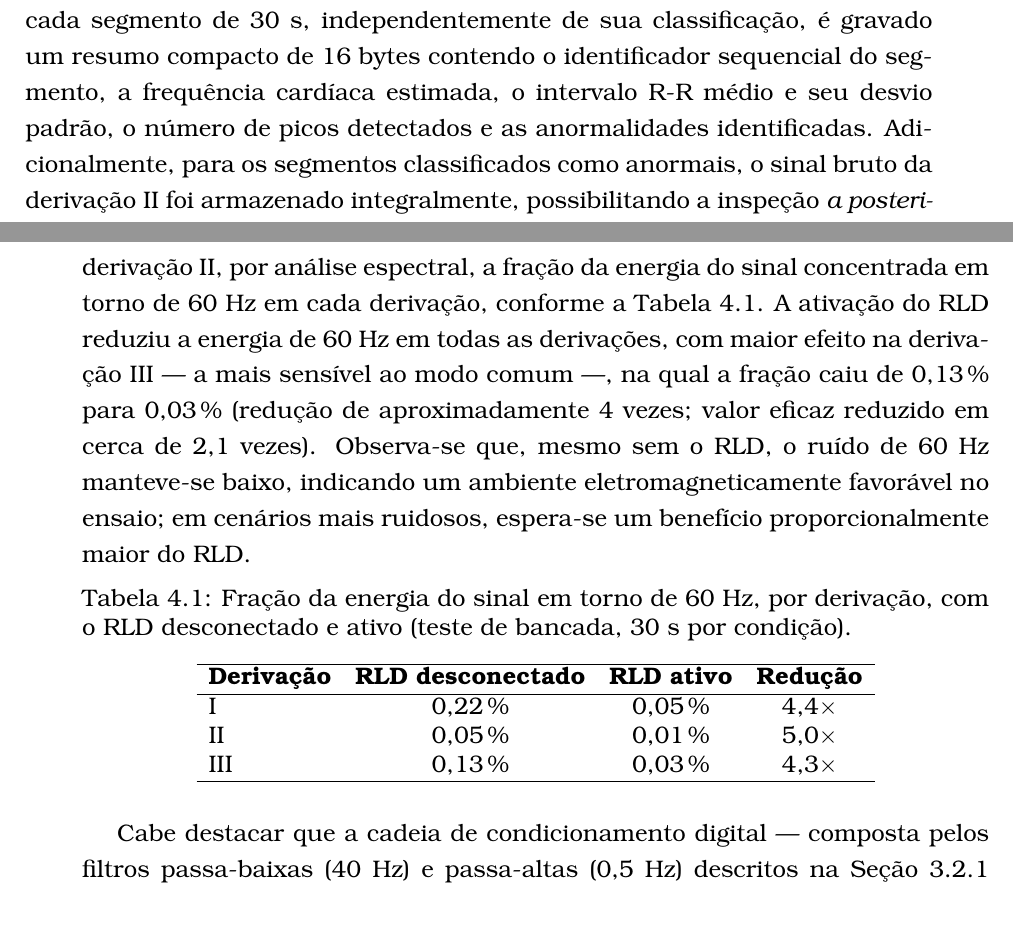
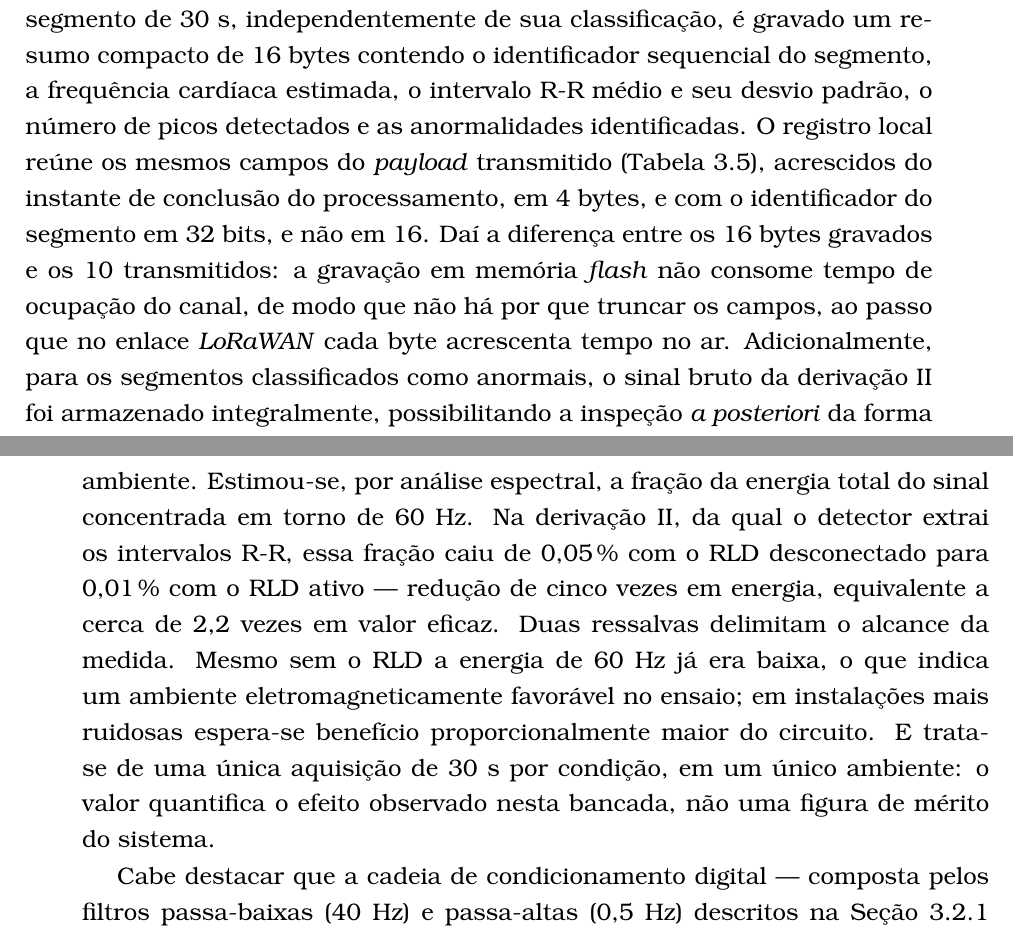
Before and after one commit to ezefferth/dissertacao-mestrado, a LaTeX thesis (dissertacao.tex, which reads 3_met.tex, 4_resultados.tex): two parts of pages 48 and 67 of 120, joined at a grey line, cut so that both start at the same text. Compiled offline with pdfLaTeX; a LaTeX package or settings file that is missing is left out.

Commit message:
Cap. 4: RLD reportado só na derivação II; correções textuais
- resultado do RLD limitado à derivação II, com a distinção entre redução em
  energia (5x) e em valor eficaz (~2,2x) e a ressalva de aquisição única;
  Tabela 4.1 removida, conforme orientação
- 3_met.tex: explica por que o registro local ocupa 16 bytes e o payload 10
- correções de digitação: "eletcoardiográficas", "decorre código",
  "transmissão ddos", "realizada nsete", espaço após "Palavras-chave:"

Co-Authored-By: Claude Opus 5 (1M context) <noreply@anthropic.com>
Claude-Session: https://claude.ai/code/session_014SM6LHLyodQJ9gPcXxDzrW

```diff
--- a/3_met.tex
+++ b/3_met.tex
@@ -243,7 +243,7 @@ Para evitar resultados indevidos, segmentos com menos de três picos R detectado
 \subsection{Armazenamento Local}
 \label{sec:armazenamento}
 
-Para conferir robustez ao sistema diante de eventuais falhas de comunicação e permitir a validação posterior dos dados, o \textit{firmware} mantem um registro local em memória \textit{flash}, por meio do sistema de arquivos \textit{LittleFS}. Para cada segmento de 30~s, independentemente de sua classificação, é gravado um resumo compacto de 16 bytes contendo o identificador sequencial do segmento, a frequência cardíaca estimada, o intervalo R-R médio e seu desvio padrão, o número de picos detectados e as anormalidades identificadas. Adicionalmente, para os segmentos classificados como anormais, o sinal bruto da derivação II foi armazenado integralmente, possibilitando a inspeção \textit{a posteriori} da forma de onda associada ao evento. Foram implementadas políticas de rotação que descartam os registros mais antigos quando o espaço disponível na memória \textit{flash} se aproxima do limite reservado ao armazenamento local, garantindo a operação contínua do dispositivo sem interrupção por falta de espaço.
+Para conferir robustez ao sistema diante de eventuais falhas de comunicação e permitir a validação posterior dos dados, o \textit{firmware} mantem um registro local em memória \textit{flash}, por meio do sistema de arquivos \textit{LittleFS}. Para cada segmento de 30~s, independentemente de sua classificação, é gravado um resumo compacto de 16 bytes contendo o identificador sequencial do segmento, a frequência cardíaca estimada, o intervalo R-R médio e seu desvio padrão, o número de picos detectados e as anormalidades identificadas. O registro local reúne os mesmos campos do \textit{payload} transmitido (Tabela~\ref{tab:payload}), acrescidos do instante de conclusão do processamento, em 4 bytes, e com o identificador do segmento em 32 bits, e não em 16. Daí a diferença entre os 16 bytes gravados e os 10 transmitidos: a gravação em memória \textit{flash} não consome tempo de ocupação do canal, de modo que não há por que truncar os campos, ao passo que no enlace \textit{LoRaWAN} cada byte acrescenta tempo no ar. Adicionalmente, para os segmentos classificados como anormais, o sinal bruto da derivação II foi armazenado integralmente, possibilitando a inspeção \textit{a posteriori} da forma de onda associada ao evento. Foram implementadas políticas de rotação que descartam os registros mais antigos quando o espaço disponível na memória \textit{flash} se aproxima do limite reservado ao armazenamento local, garantindo a operação contínua do dispositivo sem interrupção por falta de espaço.
 
 \subsection{Transmissão via LoRaWAN}
 \label{sec:transmissaoFirmware}
--- a/4_resultados.tex
+++ b/4_resultados.tex
@@ -72,22 +72,7 @@ A investigação atribuiu o fenômeno à ausência de uma referência de modo co
 A revalidação foi conduzida em um teste de bancada com o sistema conectado ao próprio autor. Registraram-se 30~s do sinal bruto de cada derivação, em modo de diagnóstico, sem filtragem. Nesse modo o \textit{firmware} imprime as três derivações a cada amostra, o que excede a capacidade do enlace serial (Seção~\ref{sec:resFirmware}); por isso a ferramenta externa gravou 17.888 amostras no intervalo de 30~s --- cerca de 596 por segundo ---, e não as 19.200 que correspondem à taxa de conversão. A taxa do conversor é fixa em 640~SPS, imposta pelos divisores internos do ADS1293 (Seção~\ref{sec:resTaxa}); o que se reduz é o número de amostras que chegam ao computador, não a cadência com que o conversor as produz. Como a verificação se destinava à morfologia do traçado, e não à sua temporização, a perda não compromete a conclusão; a estimativa de frequência cardíaca dela derivada é, por essa razão, aproximada. Após a correção, a derivação II passou a exibir os complexos QRS de forma nítida e com a polaridade esperada, além das ondas P e T, permitindo a estimativa de uma frequência cardíaca em torno de 90~bpm. Os traçados registrados nesse ensaio não são reproduzidos neste texto: por se tratar de sinal fisiológico humano, sua divulgação depende de apreciação por comitê de ética em pesquisa, à qual o trabalho ainda não foi submetido. Relatam-se, portanto, apenas as grandezas agregadas dele derivadas.
 
 
-Para quantificar o efeito do RLD sobre a interferência da rede elétrica, o teste foi repetido sob duas condições — RLD ativo e RLD desconectado (\texttt{SELRLD = 000}) — mantendo-se inalterados os eletrodos e o ambiente. Estimou-se para derivação II, por análise espectral, a fração da energia do sinal concentrada em torno de 60~Hz em cada derivação, conforme a Tabela~\ref{tab:rld60hz}. A ativação do RLD reduziu a energia de 60~Hz em todas as derivações, com maior efeito na derivação III — a mais sensível ao modo comum —, na qual a fração caiu de 0,13\,\% para 0,03\,\% (redução de aproximadamente 4~vezes; valor eficaz reduzido em cerca de 2,1~vezes). Observa-se que, mesmo sem o RLD, o ruído de 60~Hz manteve-se baixo, indicando um ambiente eletromagneticamente favorável no ensaio; em cenários mais ruidosos, espera-se um benefício proporcionalmente maior do RLD.
-
-\begin{table}[htb]
-\centering
-\caption{Fração da energia do sinal em torno de 60~Hz, por derivação, com o RLD desconectado e ativo (teste de bancada, 30~s por condição).}
-\label{tab:rld60hz}
-\begin{tabular}{l c c c}
-\hline
-\textbf{Derivação} & \textbf{RLD desconectado} & \textbf{RLD ativo} & \textbf{Redução} \\
-\hline
-I   & 0,22\,\% & 0,05\,\% & 4,4$\times$ \\
-II  & 0,05\,\% & 0,01\,\% & 5,0$\times$ \\
-III & 0,13\,\% & 0,03\,\% & 4,3$\times$ \\
-\hline
-\end{tabular}
-\end{table}
+Para quantificar o efeito do RLD sobre a interferência da rede elétrica, o teste foi repetido sob duas condições --- RLD ativo e RLD desconectado (\texttt{SELRLD = 000}) ---, mantendo-se inalterados os eletrodos, o seu posicionamento e o ambiente. Estimou-se, por análise espectral, a fração da energia total do sinal concentrada em torno de 60~Hz. Na derivação II, da qual o detector extrai os intervalos R-R, essa fração caiu de 0,05\,\% com o RLD desconectado para 0,01\,\% com o RLD ativo --- redução de cinco vezes em energia, equivalente a cerca de 2,2 vezes em valor eficaz. Duas ressalvas delimitam o alcance da medida. Mesmo sem o RLD a energia de 60~Hz já era baixa, o que indica um ambiente eletromagneticamente favorável no ensaio; em instalações mais ruidosas espera-se benefício proporcionalmente maior do circuito. E trata-se de uma única aquisição de 30~s por condição, em um único ambiente: o valor quantifica o efeito observado nesta bancada, não uma figura de mérito do sistema.
 
 Cabe destacar que a cadeia de condicionamento digital — composta pelos filtros passa-baixas (40~Hz) e passa-altas (0,5~Hz) descritos na Seção~\ref{sec:condicionamento} — foi assim avaliada sobre um sinal fisiológico real de boa qualidade, confirmando a remoção do desvio de linha de base e a preservação das deflexões de interesse.
 
```
Also changed, not shown: 1_introducao.tex (+1 -1 lines), 2_conceitos.tex (+1 -1 lines), resumo.tex (+1 -1 lines), 1 other file.
